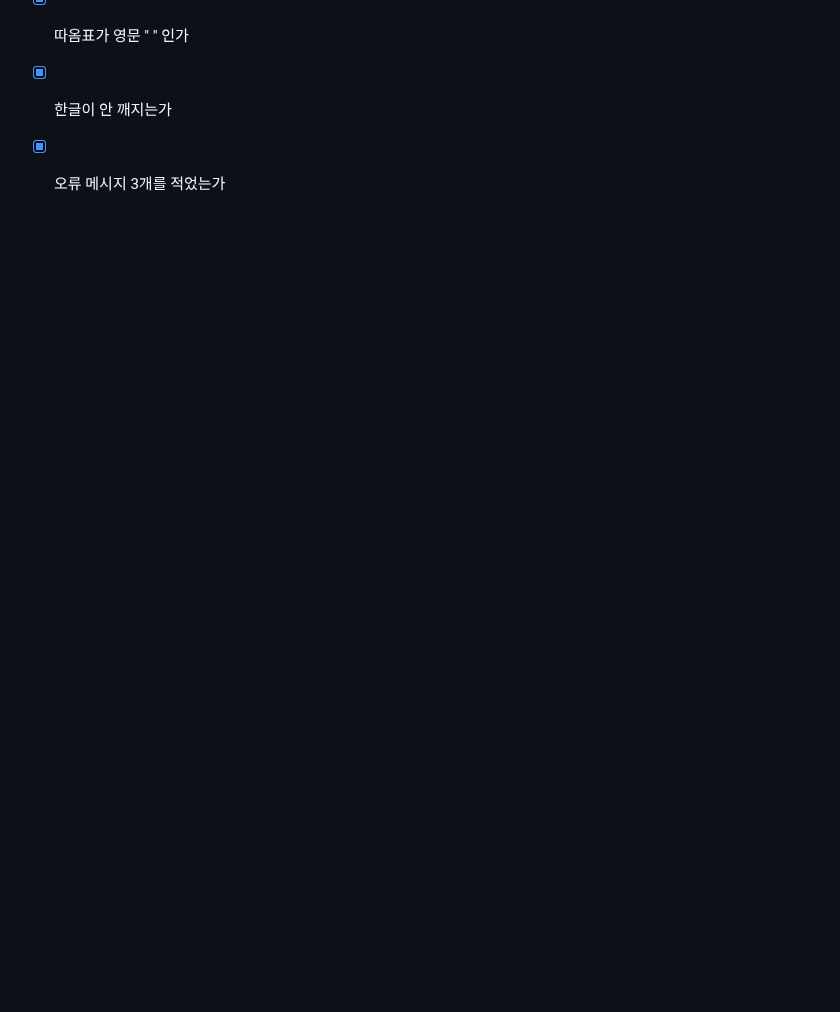
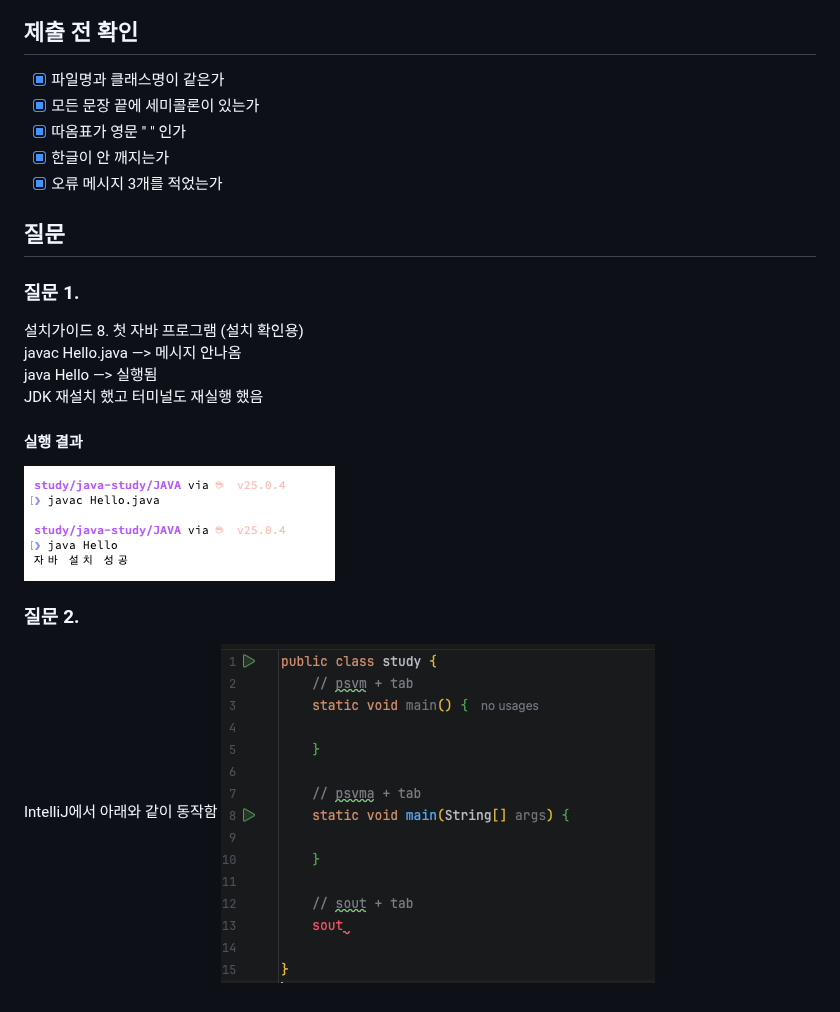
Before and after one commit to bbAn/java-study, a Markdown page: week01/README.md, the part around the change. Rendered like a GitHub page; pictures changed too: week01/images/q-1.png (added), week01/images/q-2.png (added); blank space fills up the shorter version.

Commit message:
docs: 1주차 질문 섹션 추가

```diff
--- a/week01/README.md
+++ b/week01/README.md
@@ -80,3 +80,17 @@ println 만으로 아래 같은 명함 틀을 출력하세요.
 - [x] 따옴표가 영문 " " 인가
 - [x] 한글이 안 깨지는가
 - [x] 오류 메시지 3개를 적었는가
+
+## 질문
+### 질문 1.
+설치가이드 8. 첫 자바 프로그램 (설치 확인용)
+javac Hello.java —> 메시지 안나옴
+java Hello —> 실행됨
+JDK 재설치 했고 터미널도 재실행 했음
+
+#### 실행 결과
+![질문1](./images/q-1.png)
+
+### 질문 2.
+IntelliJ에서 아래와 같이 동작함
+![질문2](./images/q-2.png)
```
